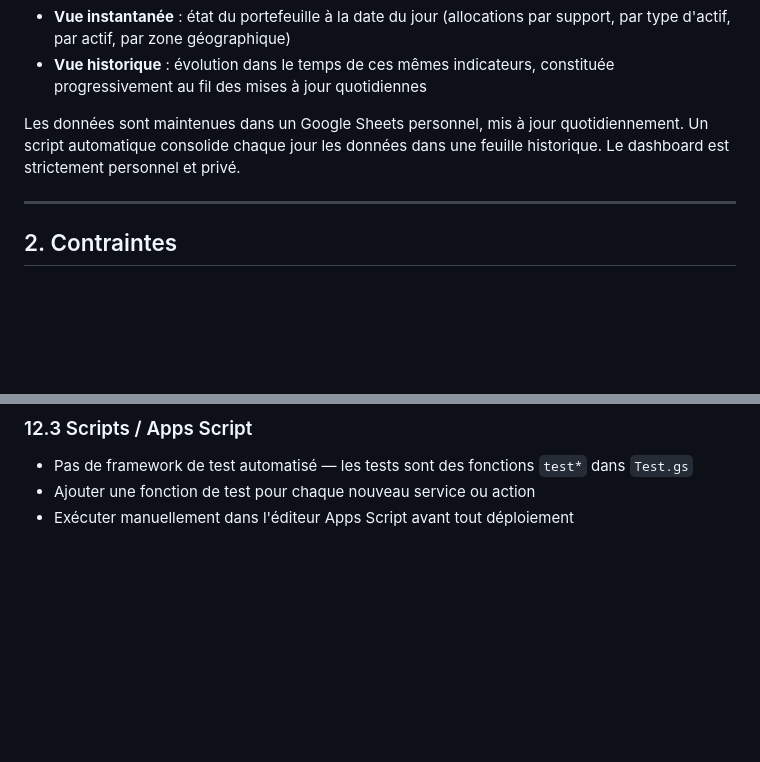
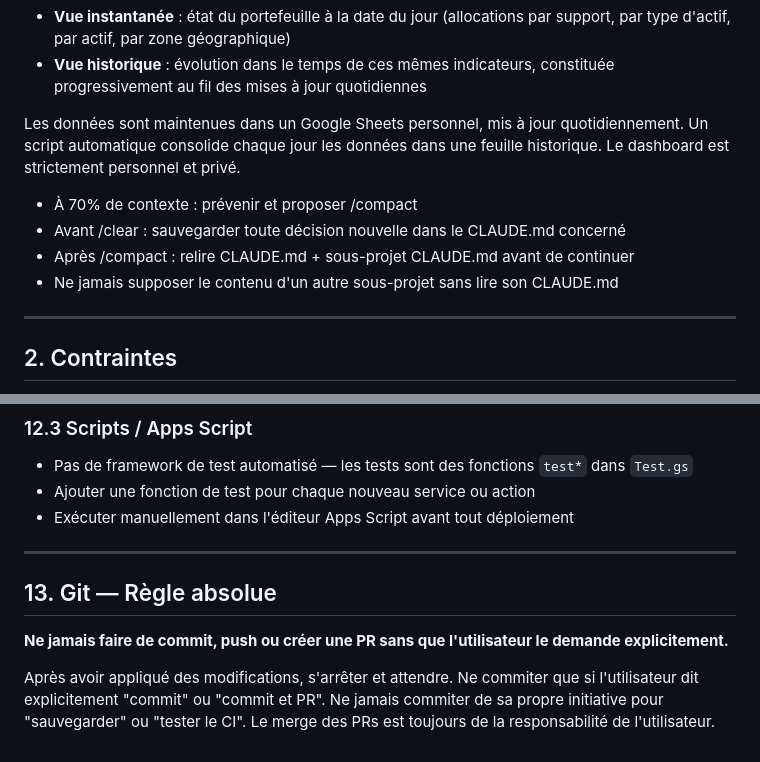
Before and after one commit to MickaelBillet/Investissements, a Markdown page: CLAUDE.md, 2 parts joined by grey strips. Rendered like a GitHub page; blank space fills up the shorter version.

```diff
--- a/CLAUDE.md
+++ b/CLAUDE.md
@@ -10,6 +10,11 @@ Développer un dashboard web personnel permettant de visualiser un portefeuille
 - **Vue historique** : évolution dans le temps de ces mêmes indicateurs, constituée progressivement au fil des mises à jour quotidiennes
 
 Les données sont maintenues dans un Google Sheets personnel, mis à jour quotidiennement. Un script automatique consolide chaque jour les données dans une feuille historique. Le dashboard est strictement personnel et privé.
+
+- À 70% de contexte : prévenir et proposer /compact
+- Avant /clear : sauvegarder toute décision nouvelle dans le CLAUDE.md concerné
+- Après /compact : relire CLAUDE.md + sous-projet CLAUDE.md avant de continuer
+- Ne jamais supposer le contenu d'un autre sous-projet sans lire son CLAUDE.md
 
 ---
 
@@ -462,3 +433,11 @@ Cette règle s'applique sans exception, quelle que soit la taille de la modifica
 - Pas de framework de test automatisé — les tests sont des fonctions `test*` dans `Test.gs`
 - Ajouter une fonction de test pour chaque nouveau service ou action
 - Exécuter manuellement dans l'éditeur Apps Script avant tout déploiement
+
+---
+
+## 13. Git — Règle absolue
+
+**Ne jamais faire de commit, push ou créer une PR sans que l'utilisateur le demande explicitement.**
+
+Après avoir appliqué des modifications, s'arrêter et attendre. Ne commiter que si l'utilisateur dit explicitement "commit" ou "commit et PR". Ne jamais commiter de sa propre initiative pour "sauvegarder" ou "tester le CI". Le merge des PRs est toujours de la responsabilité de l'utilisateur.
```
Also changed, not shown: other parts of CLAUDE.md (+0 -34 lines), Client/Docs/Claude.md (+1 -8 lines).
